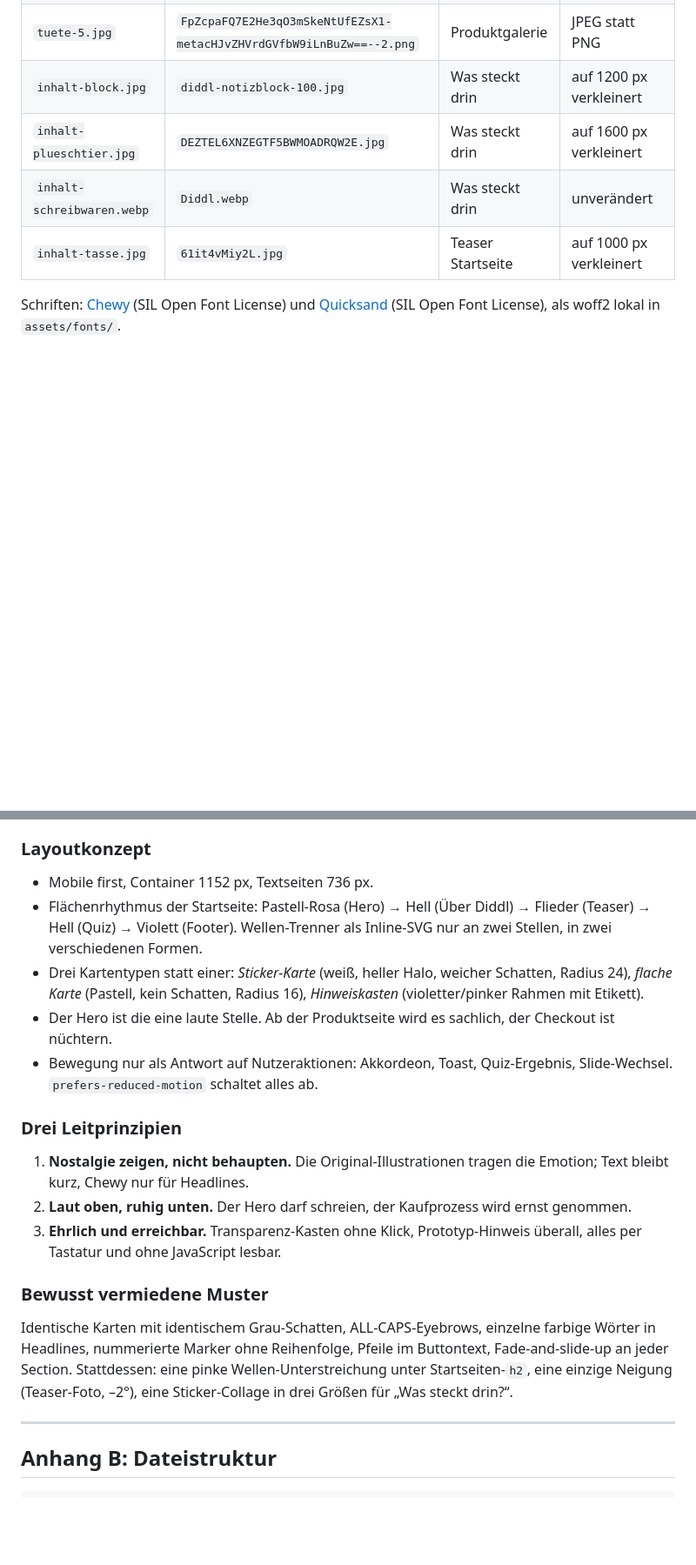
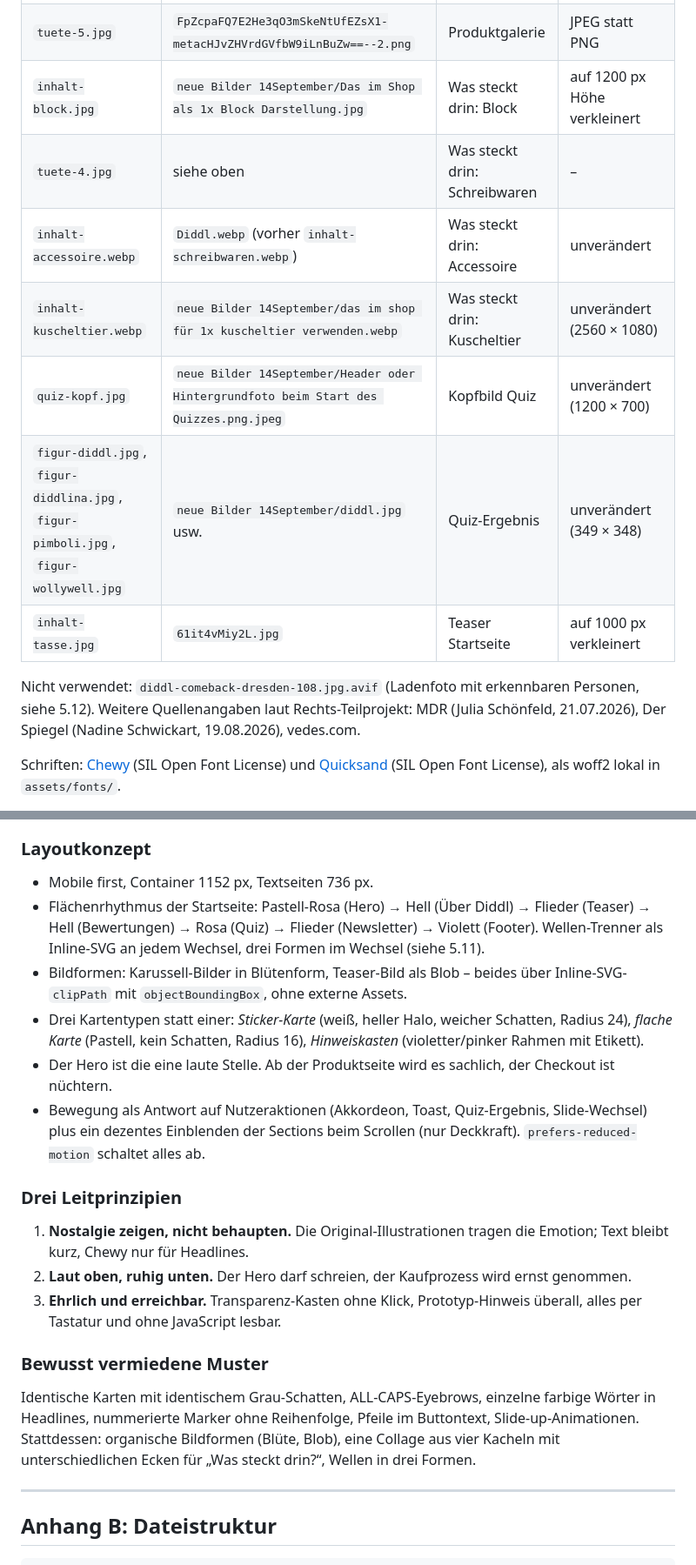
Before and after one commit to aylamaus/diddl-comeback-tuete, a Markdown page: README.md, 2 parts joined by grey strips. Shown at 87% size. Drawn GitHub-style; blank space fills up the shorter version.

```diff
--- a/README.md
+++ b/README.md
@@ -383,10 +453,18 @@ nutzt sie ausschließlich zu Prüfungszwecken.
 | `tuete-3.webp` | `dpa-com-60828636-2-jpg.webp` | Produktgalerie | unverändert (dpa-Bild) |
 | `tuete-4.jpg` | `a69c6f23-07f4-4cd7-8a36-a669299a2902_w640_r1_fpx45_fpy45.jpg` | Produktgalerie | unverändert |
 | `tuete-5.jpg` | `FpZcpaFQ7E2He3qO3mSkeNtUfEZsX1-metacHJvZHVrdGVfbW9iLnBuZw==--2.png` | Produktgalerie | JPEG statt PNG |
-| `inhalt-block.jpg` | `diddl-notizblock-100.jpg` | Was steckt drin | auf 1200 px verkleinert |
-| `inhalt-plueschtier.jpg` | `DEZTEL6XNZEGTF5BWMOADRQW2E.jpg` | Was steckt drin | auf 1600 px verkleinert |
-| `inhalt-schreibwaren.webp` | `Diddl.webp` | Was steckt drin | unverändert |
+| `inhalt-block.jpg` | `neue Bilder 14September/Das im Shop als 1x Block Darstellung.jpg` | Was steckt drin: Block | auf 1200 px Höhe verkleinert |
+| `tuete-4.jpg` | siehe oben | Was steckt drin: Schreibwaren | – |
+| `inhalt-accessoire.webp` | `Diddl.webp` (vorher `inhalt-schreibwaren.webp`) | Was steckt drin: Accessoire | unverändert |
+| `inhalt-kuscheltier.webp` | `neue Bilder 14September/das im shop für 1x kuscheltier verwenden.webp` | Was steckt drin: Kuscheltier | unverändert (2560 × 1080) |
+| `quiz-kopf.jpg` | `neue Bilder 14September/Header oder Hintergrundfoto beim Start des Quizzes.png.jpeg` | Kopfbild Quiz | unverändert (1200 × 700) |
+| `figur-diddl.jpg`, `figur-diddlina.jpg`, `figur-pimboli.jpg`, `figur-wollywell.jpg` | `neue Bilder 14September/diddl.jpg` usw. | Quiz-Ergebnis | unverändert (349 × 348) |
 | `inhalt-tasse.jpg` | `61it4vMiy2L.jpg` | Teaser Startseite | auf 1000 px verkleinert |
+
+Nicht verwendet: `diddl-comeback-dresden-108.jpg.avif` (Ladenfoto mit
+erkennbaren Personen, siehe 5.12). Weitere Quellenangaben laut
+Rechts-Teilprojekt: MDR (Julia Schönfeld, 21.07.2026), Der Spiegel
+(Nadine Schwickart, 19.08.2026), vedes.com.
 
 Schriften: [Chewy](https://fonts.google.com/specimen/Chewy) (SIL Open Font
 License) und [Quicksand](https://fonts.google.com/specimen/Quicksand)
@@ -429,15 +508,19 @@ Grau, damit keine zusätzlichen Grautöne entstehen.
 
 - Mobile first, Container 1152 px, Textseiten 736 px.
 - Flächenrhythmus der Startseite: Pastell-Rosa (Hero) → Hell (Über Diddl) →
-  Flieder (Teaser) → Hell (Quiz) → Violett (Footer). Wellen-Trenner als
-  Inline-SVG nur an zwei Stellen, in zwei verschiedenen Formen.
+  Flieder (Teaser) → Hell (Bewertungen) → Rosa (Quiz) → Flieder
+  (Newsletter) → Violett (Footer). Wellen-Trenner als Inline-SVG an jedem
+  Wechsel, drei Formen im Wechsel (siehe 5.11).
+- Bildformen: Karussell-Bilder in Blütenform, Teaser-Bild als Blob – beides
+  über Inline-SVG-`clipPath` mit `objectBoundingBox`, ohne externe Assets.
 - Drei Kartentypen statt einer: *Sticker-Karte* (weiß, heller Halo, weicher
   Schatten, Radius 24), *flache Karte* (Pastell, kein Schatten, Radius 16),
   *Hinweiskasten* (violetter/pinker Rahmen mit Etikett).
 - Der Hero ist die eine laute Stelle. Ab der Produktseite wird es sachlich,
   der Checkout ist nüchtern.
-- Bewegung nur als Antwort auf Nutzeraktionen: Akkordeon, Toast,
-  Quiz-Ergebnis, Slide-Wechsel. `prefers-reduced-motion` schaltet alles ab.
+- Bewegung als Antwort auf Nutzeraktionen (Akkordeon, Toast, Quiz-Ergebnis,
+  Slide-Wechsel) plus ein dezentes Einblenden der Sections beim Scrollen
+  (nur Deckkraft). `prefers-reduced-motion` schaltet alles ab.
 
 ### Drei Leitprinzipien
 
@@ -452,9 +535,9 @@ Grau, damit keine zusätzlichen Grautöne entstehen.
 
 Identische Karten mit identischem Grau-Schatten, ALL-CAPS-Eyebrows,
 einzelne farbige Wörter in Headlines, nummerierte Marker ohne Reihenfolge,
-Pfeile im Buttontext, Fade-and-slide-up an jeder Section. Stattdessen: eine
-pinke Wellen-Unterstreichung unter Startseiten-`h2`, eine einzige Neigung
-(Teaser-Foto, –2°), eine Sticker-Collage in drei Größen für „Was steckt drin?“.
+Pfeile im Buttontext, Slide-up-Animationen. Stattdessen: organische
+Bildformen (Blüte, Blob), eine Collage aus vier Kacheln mit unterschiedlichen
+Ecken für „Was steckt drin?“, Wellen in drei Formen.
 
 ---
 
```
Also changed, not shown: other parts of README.md (+106 -35 lines).
